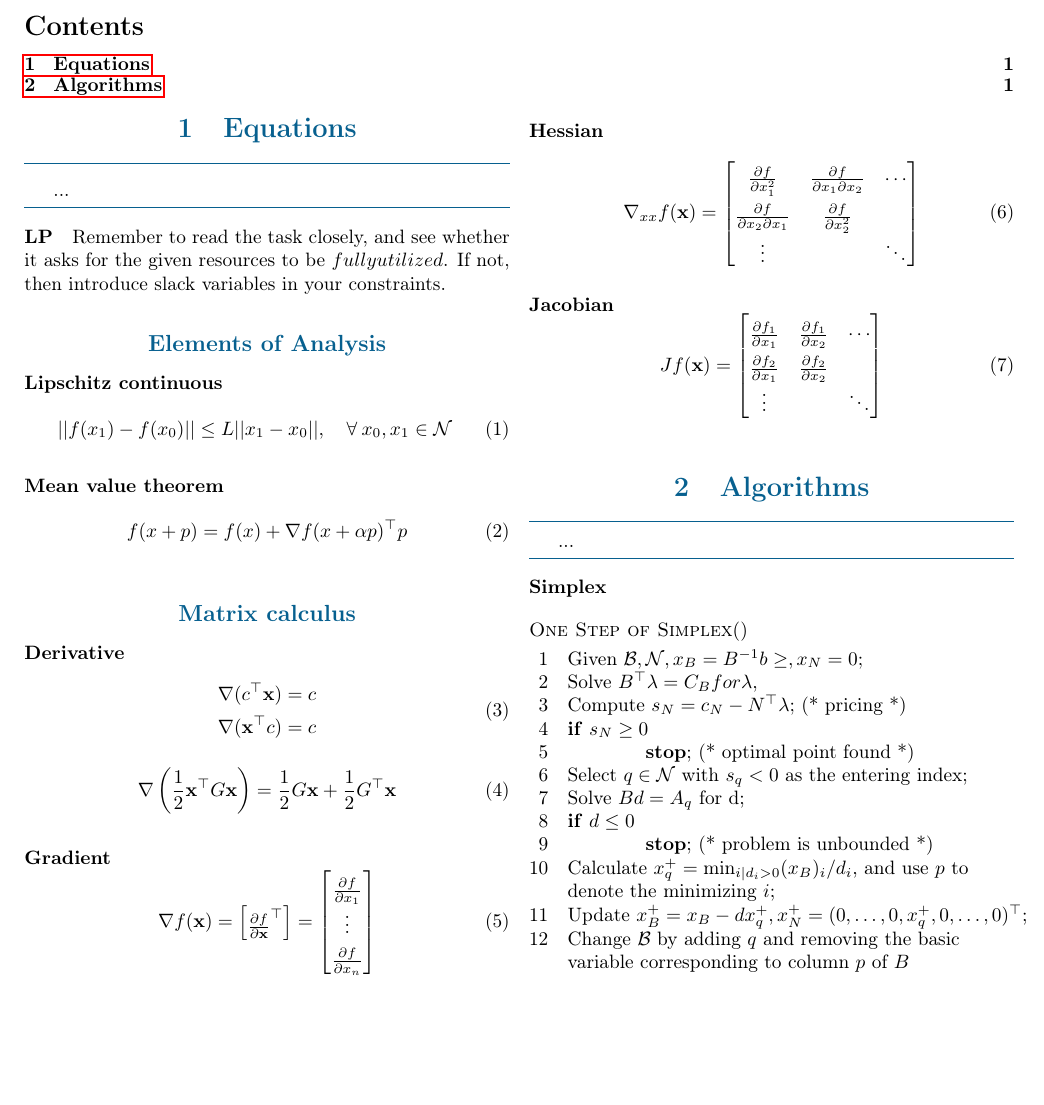
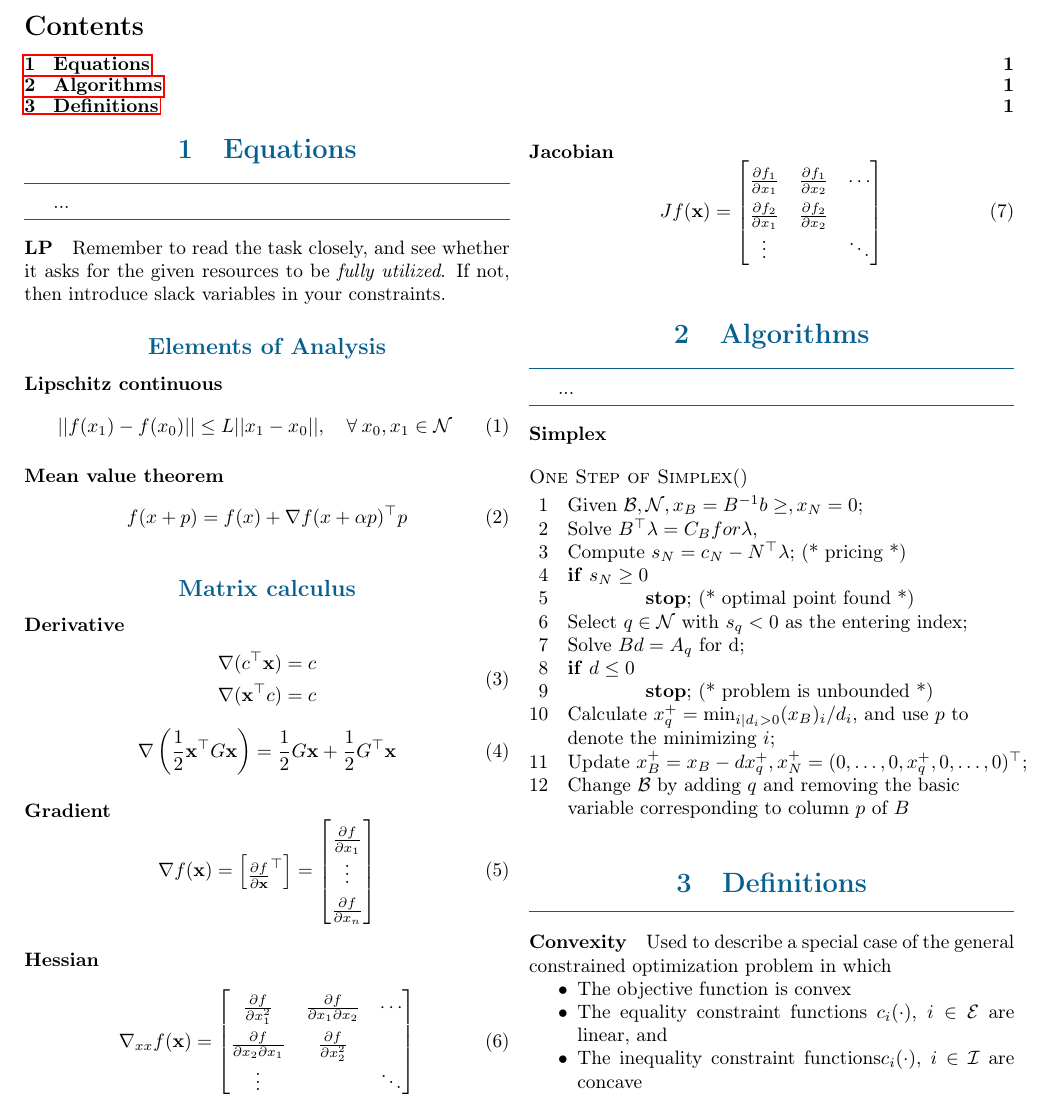
Before and after one commit to kongsgard/ttk4135-compendium, a LaTeX document (TTK4135.tex, which reads chapters/definitions.tex, chapters/equations.tex): part of the page, cut so that both start at the same text, the shorter picture padded with empty space. Compiled offline with pdfLaTeX.

Commit message:
Added definitions section with definiton of convex programming

```diff
--- /dev/null
+++ b/chapters/definitions.tex
@@ -0,0 +1,8 @@
+\ctitle{Definitions}
+
+\paragraph{Convexity}\index{convexity} Used to describe a special case of the general constrained optimization problem in which
+\begin{itemize}[nolistsep,noitemsep]
+    \item The objective function is convex
+    \item The equality constraint functions $c_i(\cdot)$, $i \in \mathcal{E}$ are linear, and
+    \item The inequality constraint functions$c_i(\cdot)$, $i \in \mathcal{I}$ are concave
+\end{itemize}
--- a/chapters/equations.tex
+++ b/chapters/equations.tex
@@ -5,7 +5,7 @@
 \sepline
 
 \paragraph{LP}\index{LP}
-Remember to read the task closely, and see whether it asks for the given resources to be $fully utilized$. If not, then introduce slack variables in your constraints.
+Remember to read the task closely, and see whether it asks for the given resources to be \textit{fully utilized}. If not, then introduce slack variables in your constraints.
 
 \cstitle{Elements of Analysis}
 
```
Also changed, not shown: fetchchapters.tex (+1 -0 lines).
